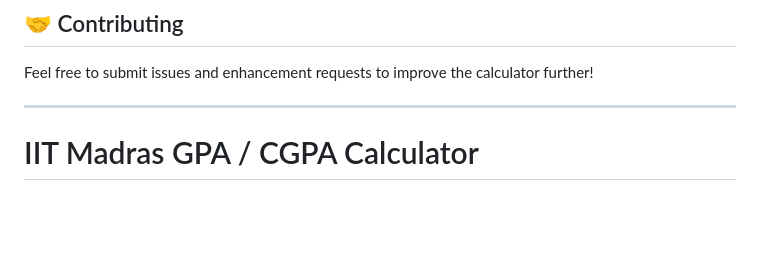
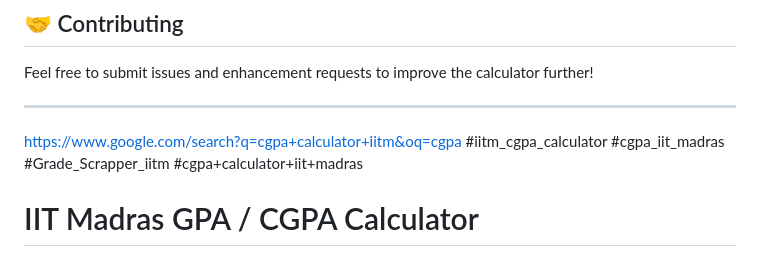
Before and after one commit to devlop-suraj/iit-madras-cgpa, a Markdown page: README.md, the part around one of its changes. GitHub-like rendering; blank space fills up the shorter version.

```diff
--- a/README.md
+++ b/README.md
@@ -77,6 +77,11 @@ An improved version of the IITM CGPA Calculator with enhanced user experience an
 Feel free to submit issues and enhancement requests to improve the calculator further!
 
 ---
+https://www.google.com/search?q=cgpa+calculator+iitm&oq=cgpa
+#iitm_cgpa_calculator
+#cgpa_iit_madras
+#Grade_Scrapper_iitm
+#cgpa+calculator+iit+madras
 
 # IIT Madras GPA / CGPA Calculator
 
```
Also changed, not shown: other parts of README.md (+1 -1 lines).
